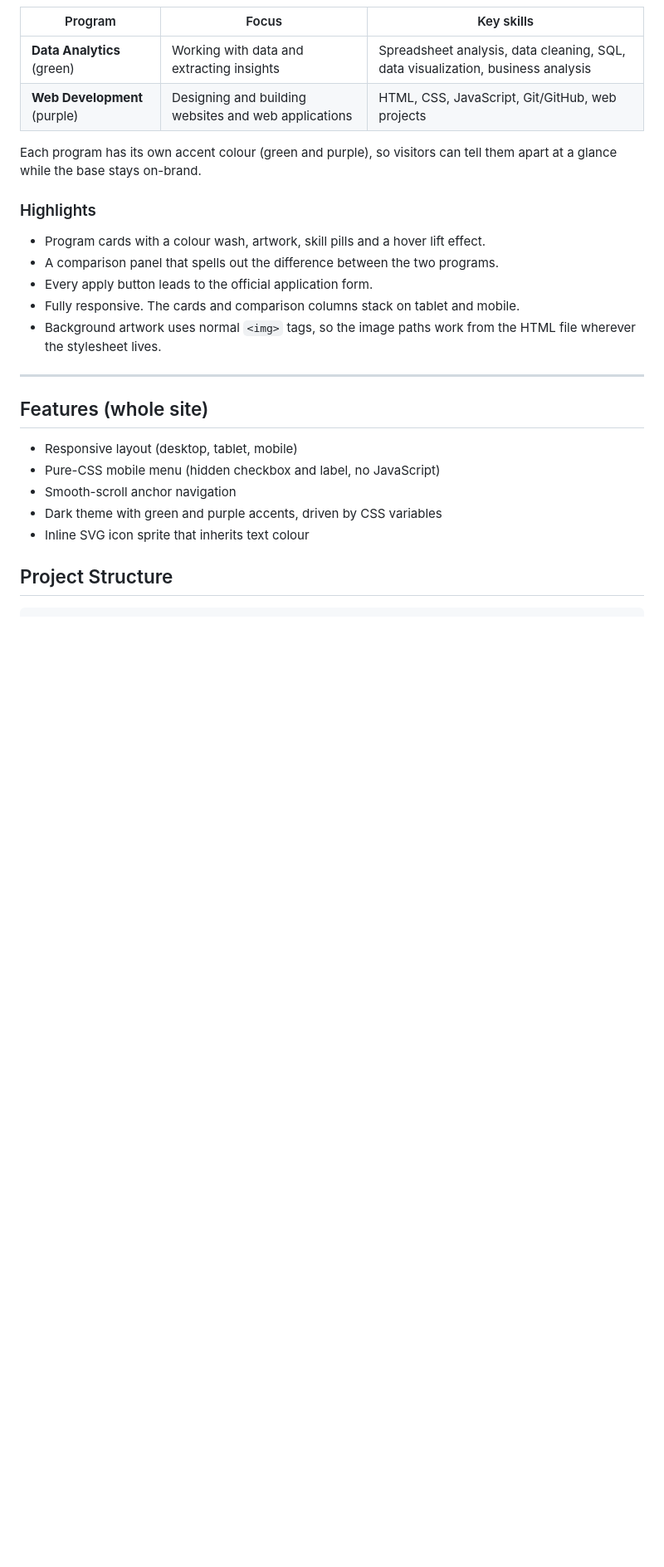
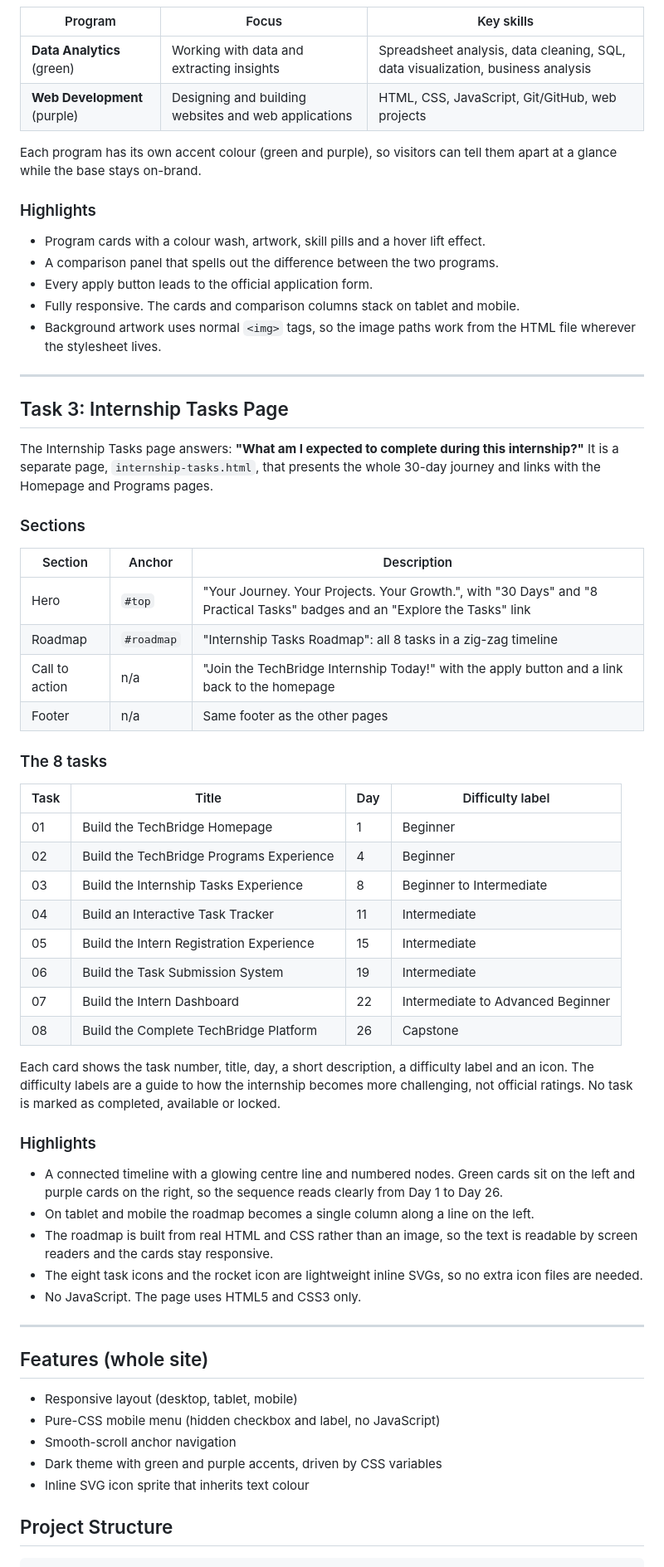
Before and after one commit to Horlarjnr/techbridge-task-1, a Markdown page: README.md, the part around one of its changes. Shown at 83% size. Rendered like a GitHub page; blank space fills up the shorter version.

Commit message:
docs: update README with Task 3 Internship Tasks page

```diff
--- a/README.md
+++ b/README.md
@@ -69,6 +70,43 @@ Each program has its own accent colour (green and purple), so visitors can tell
 
 ---
 
+## Task 3: Internship Tasks Page
+
+The Internship Tasks page answers: **"What am I expected to complete during this internship?"** It is a separate page, `internship-tasks.html`, that presents the whole 30-day journey and links with the Homepage and Programs pages.
+
+### Sections
+
+| Section | Anchor | Description |
+| --- | --- | --- |
+| Hero | `#top` | "Your Journey. Your Projects. Your Growth.", with "30 Days" and "8 Practical Tasks" badges and an "Explore the Tasks" link |
+| Roadmap | `#roadmap` | "Internship Tasks Roadmap": all 8 tasks in a zig-zag timeline |
+| Call to action | n/a | "Join the TechBridge Internship Today!" with the apply button and a link back to the homepage |
+| Footer | n/a | Same footer as the other pages |
+
+### The 8 tasks
+
+| Task | Title | Day | Difficulty label |
+| --- | --- | --- | --- |
+| 01 | Build the TechBridge Homepage | 1 | Beginner |
+| 02 | Build the TechBridge Programs Experience | 4 | Beginner |
+| 03 | Build the Internship Tasks Experience | 8 | Beginner to Intermediate |
+| 04 | Build an Interactive Task Tracker | 11 | Intermediate |
+| 05 | Build the Intern Registration Experience | 15 | Intermediate |
+| 06 | Build the Task Submission System | 19 | Intermediate |
+| 07 | Build the Intern Dashboard | 22 | Intermediate to Advanced Beginner |
+| 08 | Build the Complete TechBridge Platform | 26 | Capstone |
+
+Each card shows the task number, title, day, a short description, a difficulty label and an icon. The difficulty labels are a guide to how the internship becomes more challenging, not official ratings. No task is marked as completed, available or locked.
+
+### Highlights
+- A connected timeline with a glowing centre line and numbered nodes. Green cards sit on the left and purple cards on the right, so the sequence reads clearly from Day 1 to Day 26.
+- On tablet and mobile the roadmap becomes a single column along a line on the left.
+- The roadmap is built from real HTML and CSS rather than an image, so the text is readable by screen readers and the cards stay responsive.
+- The eight task icons and the rocket icon are lightweight inline SVGs, so no extra icon files are needed.
+- No JavaScript. The page uses HTML5 and CSS3 only.
+
+---
+
 ## Features (whole site)
 
 - Responsive layout (desktop, tablet, mobile)
```
Also changed, not shown: other parts of README.md (+26 -6 lines).
